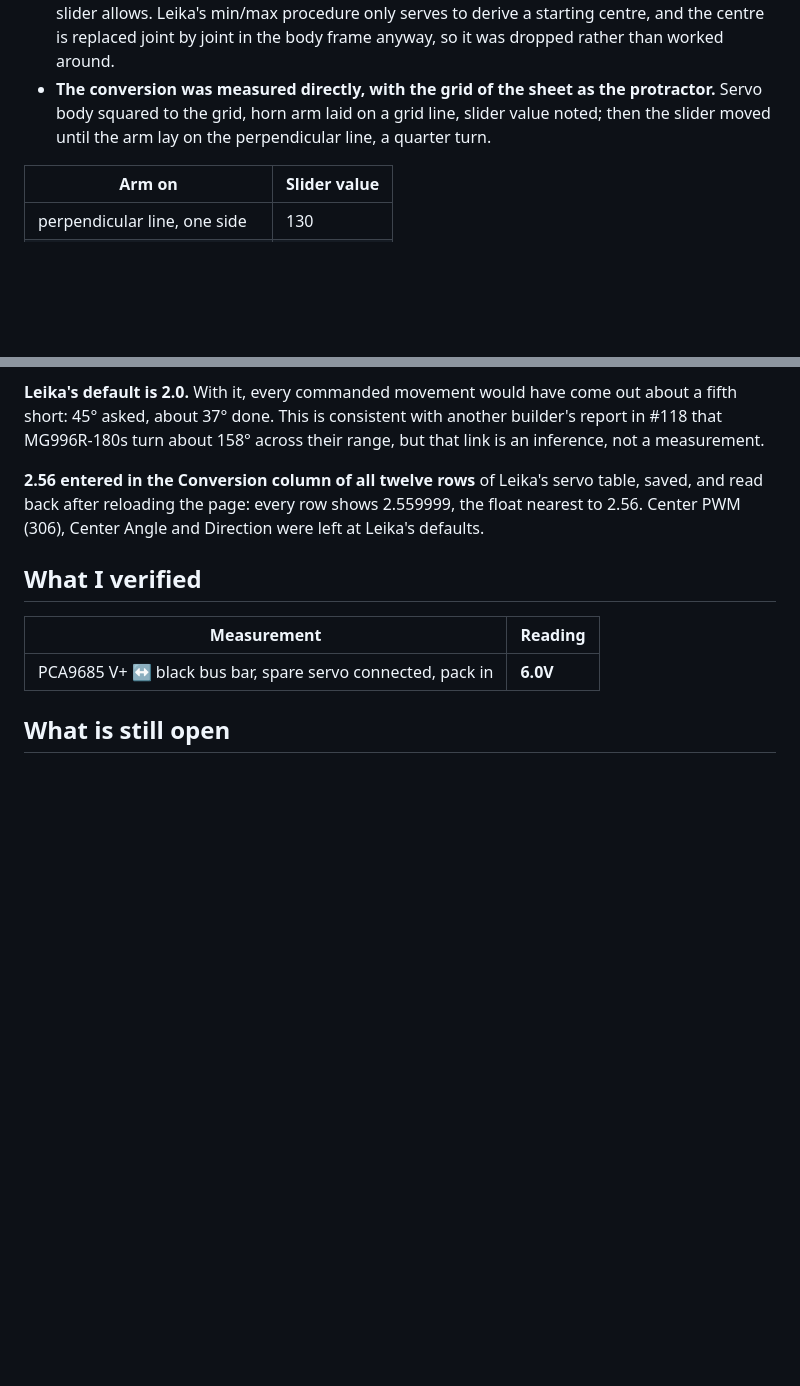
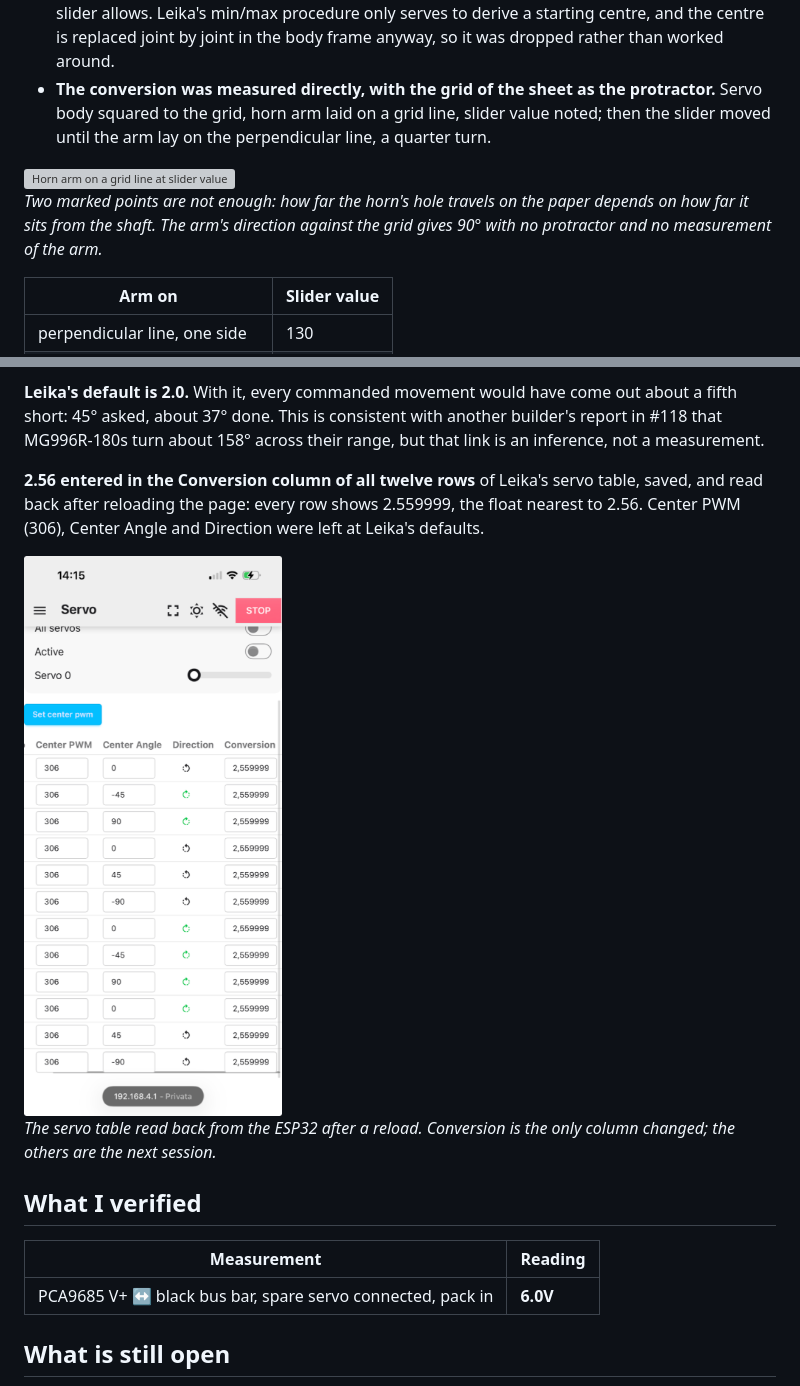
Before and after one commit to dnlsdn/KalebV2, a Markdown page: main-steps/14-servo-conversion.md, 2 parts joined by grey strips. Drawn GitHub-style; pictures changed too: main-steps/images/14-servo-table.png (added); blank space fills up the shorter version; grey boxes are pictures that could not be loaded.

Commit message:
Session 14 log: servo table screenshot and a diagram of the grid method

```diff
--- a/main-steps/14-servo-conversion.md
+++ b/main-steps/14-servo-conversion.md
@@ -35,6 +35,12 @@ MG996R with a horn on channel 0, a squared sheet under it, USB off and the ESP32
   squared to the grid, horn arm laid on a grid line, slider value noted; then the slider moved until
   the arm lay on the perpendicular line, a quarter turn.
 
+<img src="images/14-grid-method.svg" alt="Horn arm on a grid line at slider value a, then on the perpendicular line at slider value b: exactly 90 degrees apart" width="560">
+
+*Two marked points are not enough: how far the horn's hole travels on the paper depends on how far it
+sits from the shaft. The arm's direction against the grid gives 90° with no protractor and no
+measurement of the arm.*
+
 | Arm on | Slider value |
 |---|---|
 | perpendicular line, one side | 130 |
@@ -57,6 +63,11 @@ turn about 158° across their range, but that link is an inference, not a measur
 back after reloading the page: every row shows 2.559999, the float nearest to 2.56. Center PWM (306),
 Center Angle and Direction were left at Leika's defaults.
 
+<img src="images/14-servo-table.png" alt="Leika's servo table on the phone after reloading: Conversion 2.559999 on all twelve rows, Center PWM 306" width="320">
+
+*The servo table read back from the ESP32 after a reload. Conversion is the only column changed; the
+others are the next session.*
+
 ## What I verified
 
 | Measurement | Reading |
```
Also changed, not shown: 1 other file.
